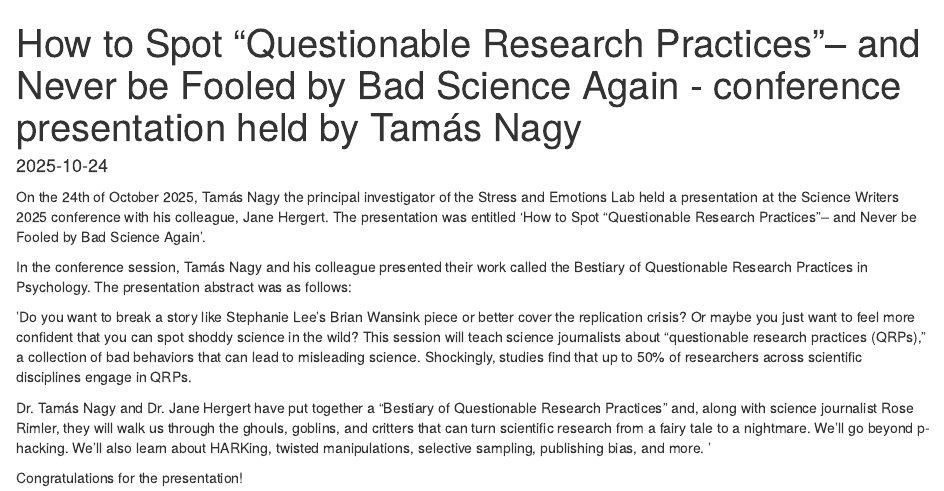
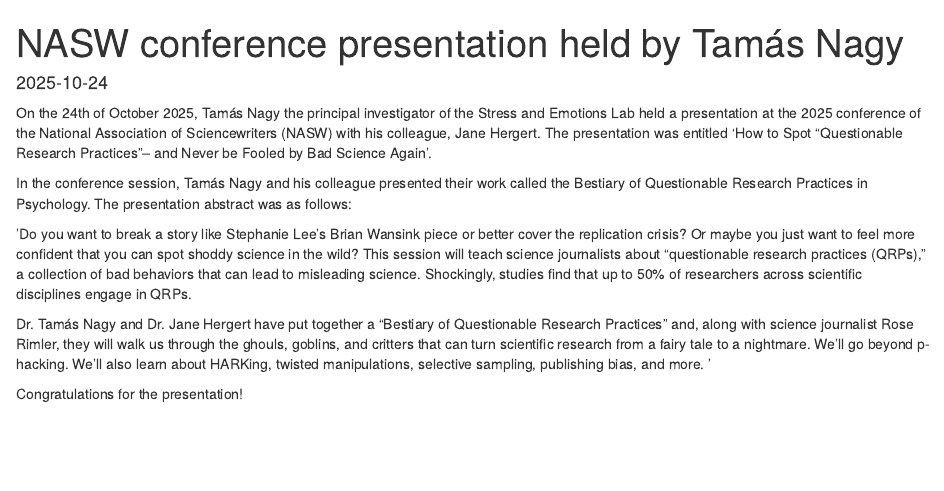
Before and after one commit to nthun/elte-se-lab-hp, an R Markdown document (content/post/2025-10-24-conference-presentation/index.Rmd): the page in a window 1100 px wide, from its top. Rendered offline with R 4.5, knitr and Pandoc, with nearby package versions.

Commit message:
post changed

```diff
--- a/content/post/2025-10-24-conference-presentation/index.Rmd
+++ b/content/post/2025-10-24-conference-presentation/index.Rmd
@@ -1,8 +1,8 @@
 ---
 date: "2025-10-24"
-title: How to Spot “Questionable Research Practices”-- and Never be Fooled by Bad Science Again - conference presentation held by Tamás Nagy
+title: NASW conference presentation held by Tamás Nagy
 ---
-On the 24th of October 2025, Tamás Nagy the principal investigator of the Stress and Emotions Lab held a presentation at the Science Writers 2025 conference with his colleague, Jane Hergert. The presentation was entitled 'How to Spot “Questionable Research Practices”-- and Never be Fooled by Bad Science Again'.
+On the 24th of October 2025, Tamás Nagy the principal investigator of the Stress and Emotions Lab held a presentation at the 2025 conference of the National Association of Sciencewriters (NASW) with his colleague, Jane Hergert. The presentation was entitled 'How to Spot “Questionable Research Practices”-- and Never be Fooled by Bad Science Again'.
 
 <!--more-->
 
```
